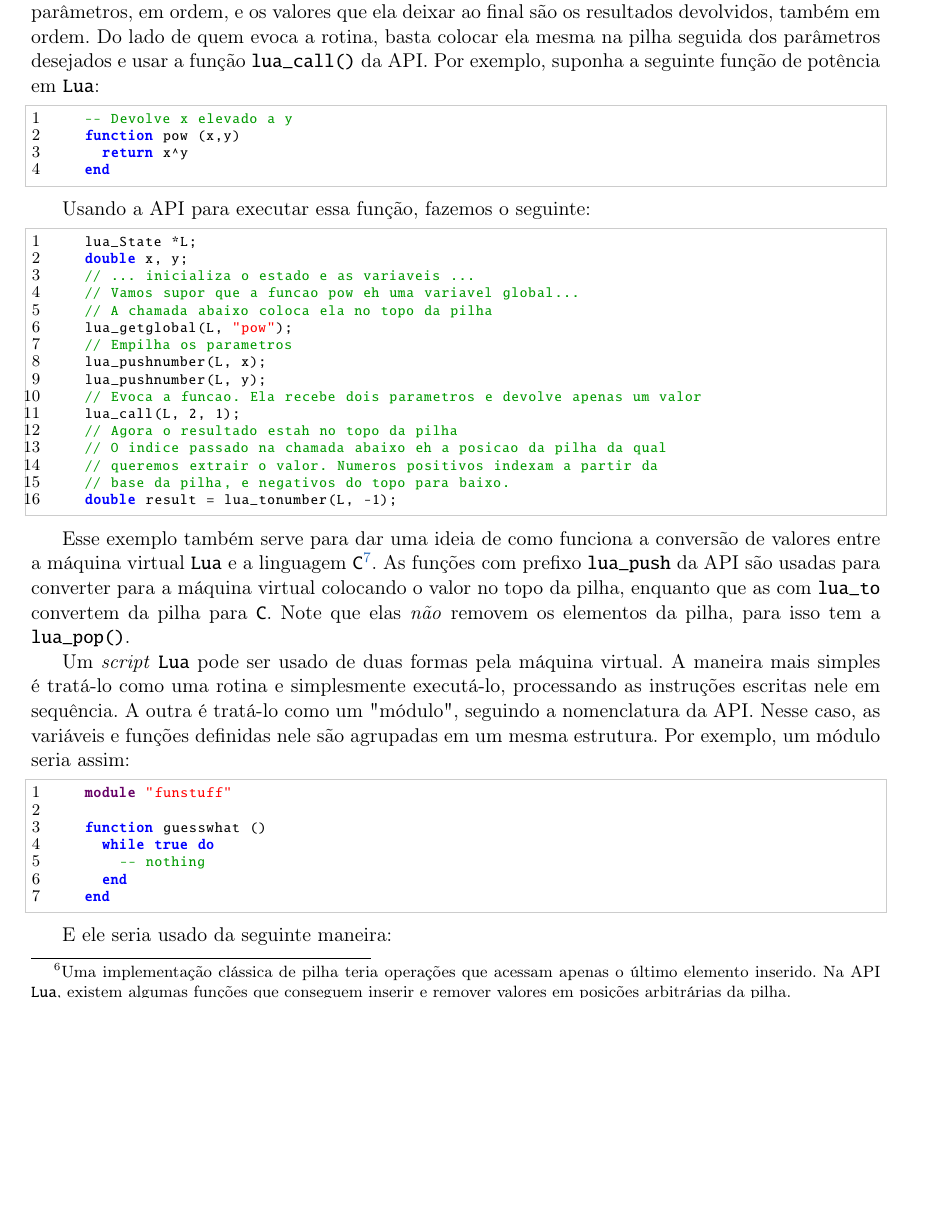
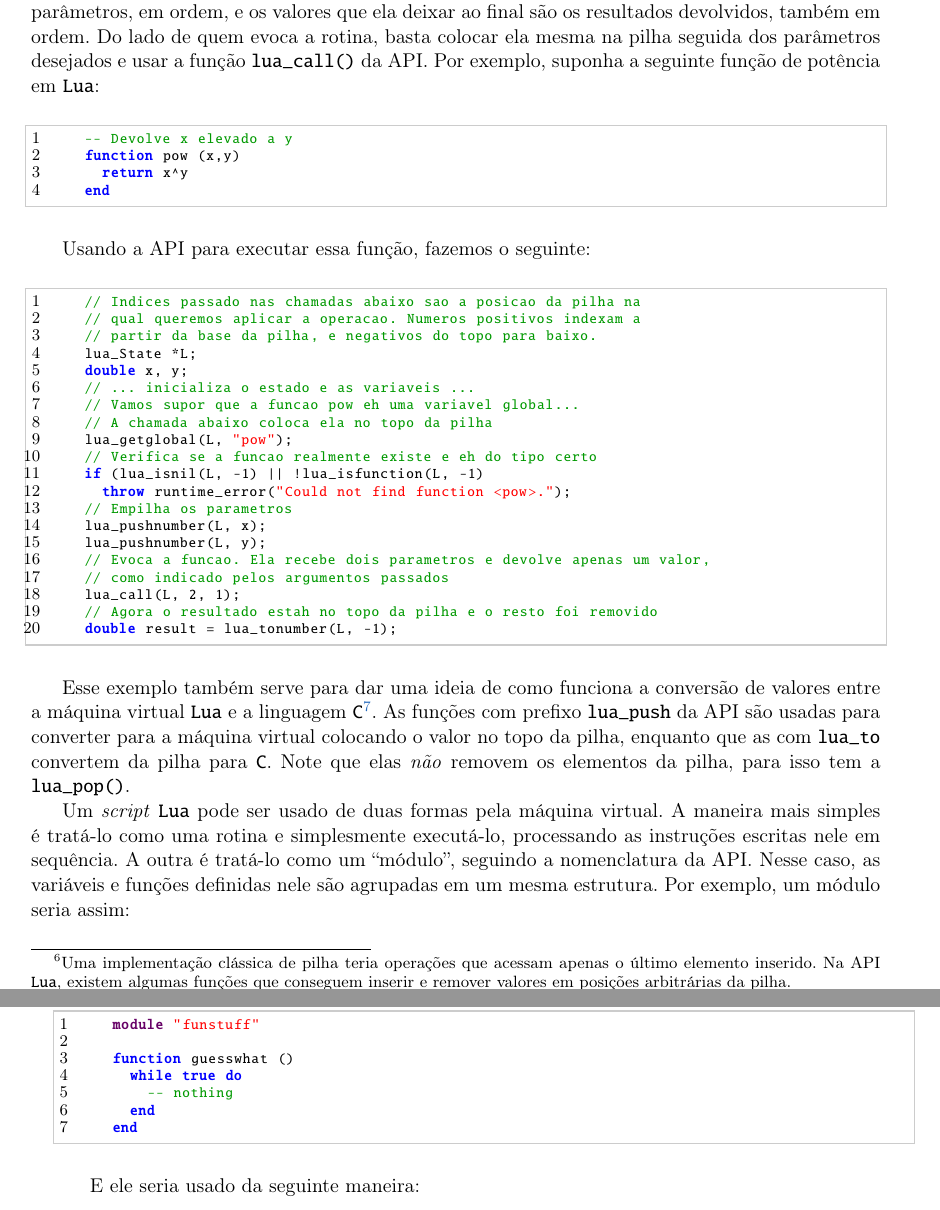
Before and after one commit to Kazuo256/ouroboros-monograph, a LaTeX book (monografia.tex, which reads cap-conceitos.tex): part of page 17 of 51 before the commit and two parts of pages 17 and 18 of 51 after it, the two joined at a grey line, cut so that both start at the same text, the shorter picture padded with empty space. Compiled offline with pdfLaTeX.

Commit message:
Melhorei código em Lua e os espaçamentos

```diff
--- a/cap-conceitos.tex
+++ b/cap-conceitos.tex
@@ -284,6 +284,8 @@
       desejados e usar a função \lang{lua\_call()} da API. Por exemplo, suponha
       a seguinte função de potência em \lang{Lua}:
 
+      \vspace{1em}
+
     \begin{lstlisting}[language=lua]
     -- Devolve x elevado a y
     function pow (x,y)
@@ -291,26 +293,36 @@
     end
     \end{lstlisting}
 
+      \vspace{1em}
+
       Usando a API para executar essa função, fazemos o seguinte:
 
+      \vspace{1em}
+
     \begin{lstlisting}
+    // Indices passado nas chamadas abaixo sao a posicao da pilha na
+    // qual queremos aplicar a operacao. Numeros positivos indexam a
+    // partir da base da pilha, e negativos do topo para baixo.
     lua_State *L;
     double x, y;
     // ... inicializa o estado e as variaveis ...
     // Vamos supor que a funcao pow eh uma variavel global...
     // A chamada abaixo coloca ela no topo da pilha
     lua_getglobal(L, "pow");
+    // Verifica se a funcao realmente existe e eh do tipo certo
+    if (lua_isnil(L, -1) || !lua_isfunction(L, -1)
+      throw runtime_error("Could not find function <pow>.");
     // Empilha os parametros
     lua_pushnumber(L, x);
     lua_pushnumber(L, y);
-    // Evoca a funcao. Ela recebe dois parametros e devolve apenas um valor
+    // Evoca a funcao. Ela recebe dois parametros e devolve apenas um valor,
+    // como indicado pelos argumentos passados
     lua_call(L, 2, 1);
-    // Agora o resultado estah no topo da pilha
-    // O indice passado na chamada abaixo eh a posicao da pilha da qual
-    // queremos extrair o valor. Numeros positivos indexam a partir da
-    // base da pilha, e negativos do topo para baixo.
+    // Agora o resultado estah no topo da pilha e o resto foi removido
     double result = lua_tonumber(L, -1);
     \end{lstlisting}
+
+      \vspace{1em}
 
       Esse exemplo também serve para dar uma ideia de como funciona a conversão
       de valores entre a máquina virtual \lang{Lua} e a linguagem
@@ -329,9 +341,11 @@
       Um \script{} \lang{Lua} pode ser usado de duas formas pela máquina
       virtual. A maneira mais simples é tratá-lo como uma rotina e simplesmente
       executá-lo, processando as instruções escritas nele em sequência. A outra
-      é tratá-lo como um "módulo", seguindo a nomenclatura da API. Nesse caso,
+      é tratá-lo como um ``módulo'', seguindo a nomenclatura da API. Nesse caso,
       as variáveis e funções definidas nele são agrupadas em um mesma estrutura.
       Por exemplo, um módulo seria assim:
+
+      \vspace{1em}
 
     \begin{lstlisting}[language=lua]
     module "funstuff"
```
Also changed, not shown: cap-conceitos.tex (16 more changed lines).
